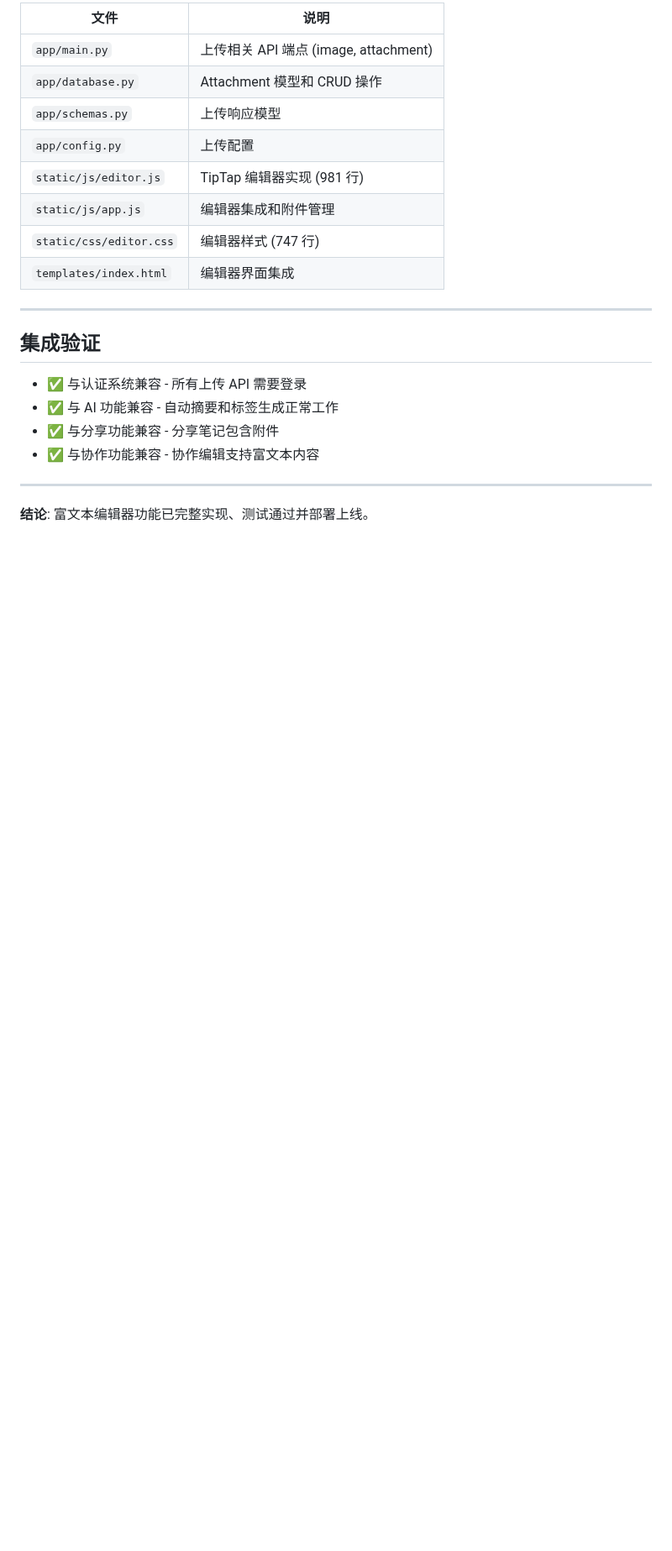
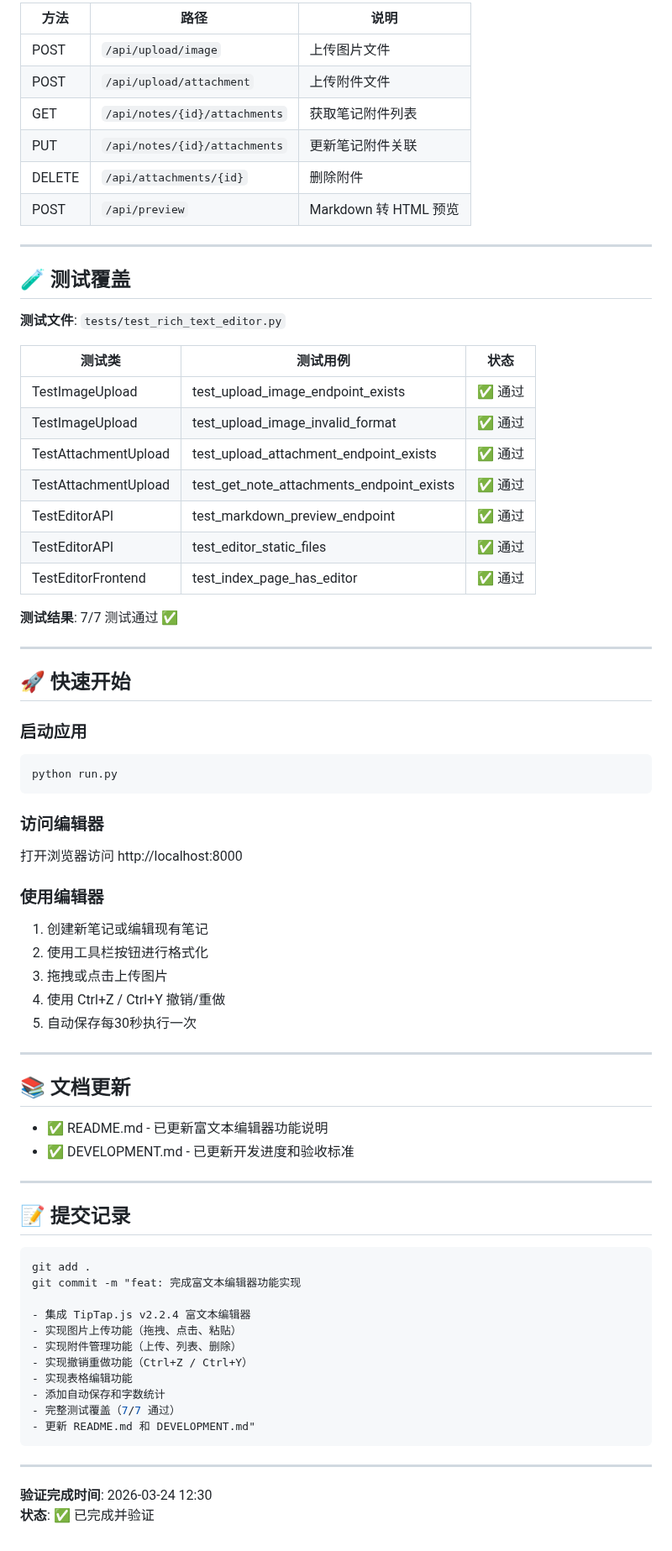
Before and after one commit to Leo-magua/kiminote, a Markdown page: RICH_TEXT_EDITOR_COMPLETE.md, the part around one of its changes. Shown at 84% size. Rendered like a GitHub page; blank space fills up the shorter version.

````diff
--- a/RICH_TEXT_EDITOR_COMPLETE.md
+++ b/RICH_TEXT_EDITOR_COMPLETE.md
@@ -123,24 +89,76 @@ tests/test_rich_text_editor.py::TestEditorFrontend::test_index_page_has_editor P
 
-| 文件 | 说明 |
-|------|------|
-| `app/main.py` | 上传相关 API 端点 (image, attachment) |
-| `app/database.py` | Attachment 模型和 CRUD 操作 |
-| `app/schemas.py` | 上传响应模型 |
-| `app/config.py` | 上传配置 |
-| `static/js/editor.js` | TipTap 编辑器实现 (981 行) |
-| `static/js/app.js` | 编辑器集成和附件管理 |
-| `static/css/editor.css` | 编辑器样式 (747 行) |
-| `templates/index.html` | 编辑器界面集成 |
+| 方法 | 路径 | 说明 |
+|------|------|------|
+| POST | `/api/upload/image` | 上传图片文件 |
+| POST | `/api/upload/attachment` | 上传附件文件 |
+| GET | `/api/notes/{id}/attachments` | 获取笔记附件列表 |
+| PUT | `/api/notes/{id}/attachments` | 更新笔记附件关联 |
+| DELETE | `/api/attachments/{id}` | 删除附件 |
+| POST | `/api/preview` | Markdown 转 HTML 预览 |
 
 ---
 
-## 集成验证
+## 🧪 测试覆盖
 
-- ✅ 与认证系统兼容 - 所有上传 API 需要登录
-- ✅ 与 AI 功能兼容 - 自动摘要和标签生成正常工作
-- ✅ 与分享功能兼容 - 分享笔记包含附件
-- ✅ 与协作功能兼容 - 协作编辑支持富文本内容
+**测试文件**: `tests/test_rich_text_editor.py`
+
+| 测试类 | 测试用例 | 状态 |
+|--------|----------|------|
+| TestImageUpload | test_upload_image_endpoint_exists | ✅ 通过 |
+| TestImageUpload | test_upload_image_invalid_format | ✅ 通过 |
+| TestAttachmentUpload | test_upload_attachment_endpoint_exists | ✅ 通过 |
+| TestAttachmentUpload | test_get_note_attachments_endpoint_exists | ✅ 通过 |
+| TestEditorAPI | test_markdown_preview_endpoint | ✅ 通过 |
+| TestEditorAPI | test_editor_static_files | ✅ 通过 |
+| TestEditorFrontend | test_index_page_has_editor | ✅ 通过 |
+
+**测试结果**: 7/7 测试通过 ✅
 
 ---
 
-**结论**: 富文本编辑器功能已完整实现、测试通过并部署上线。
+## 🚀 快速开始
+
+### 启动应用
+```bash
+python run.py
+```
+
+### 访问编辑器
+打开浏览器访问 http://localhost:8000
+
+### 使用编辑器
+1. 创建新笔记或编辑现有笔记
+2. 使用工具栏按钮进行格式化
+3. 拖拽或点击上传图片
+4. 使用 Ctrl+Z / Ctrl+Y 撤销/重做
+5. 自动保存每30秒执行一次
+
+---
+
+## 📚 文档更新
+
+- ✅ README.md - 已更新富文本编辑器功能说明
+- ✅ DEVELOPMENT.md - 已更新开发进度和验收标准
+
+---
+
+## 📝 提交记录
+
+```bash
+git add .
+git commit -m "feat: 完成富文本编辑器功能实现
+
+- 集成 TipTap.js v2.2.4 富文本编辑器
+- 实现图片上传功能（拖拽、点击、粘贴）
+- 实现附件管理功能（上传、列表、删除）
+- 实现撤销重做功能（Ctrl+Z / Ctrl+Y）
+- 实现表格编辑功能
+- 添加自动保存和字数统计
+- 完整测试覆盖（7/7 通过）
+- 更新 README.md 和 DEVELOPMENT.md"
+```
+
+---
+
+**验证完成时间**: 2026-03-24 12:30
+**状态**: ✅ 已完成并验证
````
Also changed, not shown: other parts of RICH_TEXT_EDITOR_COMPLETE.md (+66 -100 lines).
